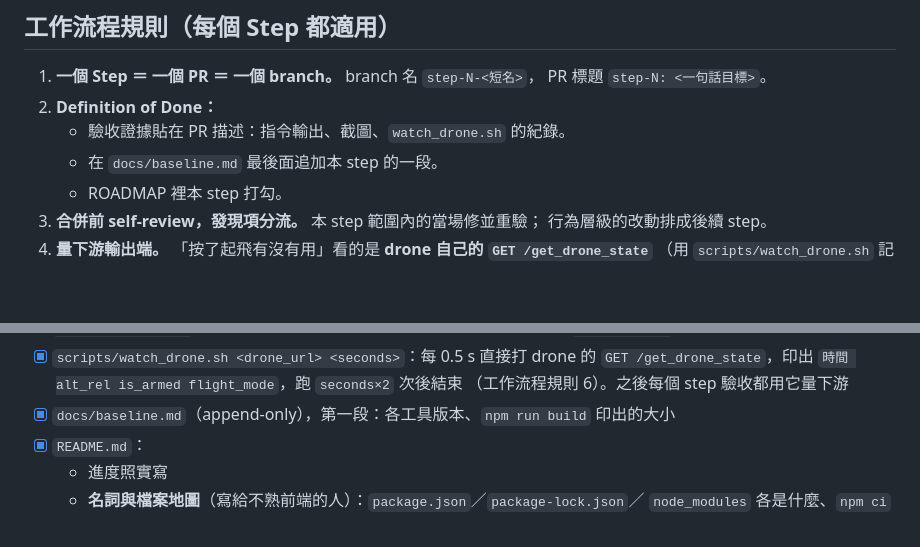
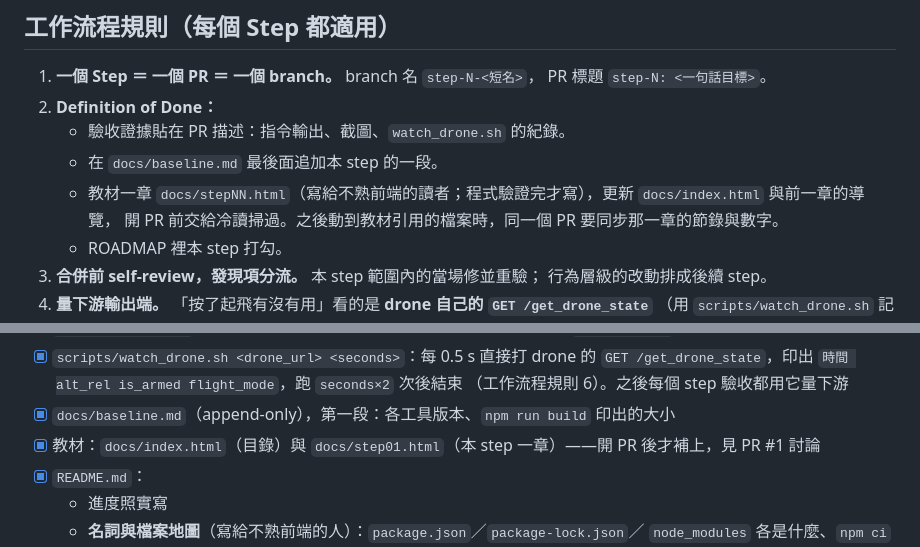
Before and after one commit to poyilee1030/marine-frontend, a Markdown page: ROADMAP.md, 2 parts joined by grey strips. Drawn GitHub-style; blank space fills up the shorter version.

```diff
--- a/ROADMAP.md
+++ b/ROADMAP.md
@@ -107,6 +107,8 @@
 2. **Definition of Done：**
    - 驗收證據貼在 PR 描述：指令輸出、截圖、`watch_drone.sh` 的紀錄。
    - 在 `docs/baseline.md` 最後面追加本 step 的一段。
+   - 教材一章 `docs/stepNN.html`（寫給不熟前端的讀者；程式驗證完才寫），更新 `docs/index.html` 與前一章的導覽，
+     開 PR 前交給冷讀掃過。之後動到教材引用的檔案時，同一個 PR 要同步那一章的節錄與數字。
    - ROADMAP 裡本 step 打勾。
 3. **合併前 self-review，發現項分流。** 本 step 範圍內的當場修並重驗；
    行為層級的改動排成後續 step。
@@ -211,6 +213,7 @@ cd ~/GitHubPoyi/marine-frontend && npm run dev     # http://localhost:5173
       `GET /get_drone_state`，印出 `時間 alt_rel is_armed flight_mode`，跑 `seconds×2` 次後結束
       （工作流程規則 6）。之後每個 step 驗收都用它量下游
 - [x] `docs/baseline.md`（append-only），第一段：各工具版本、`npm run build` 印出的大小
+- [x] 教材：`docs/index.html`（目錄）與 `docs/step01.html`（本 step 一章）——開 PR 後才補上，見 PR #1 討論
 - [x] `README.md`：
   - 進度照實寫
   - **名詞與檔案地圖**（寫給不熟前端的人）：`package.json`／`package-lock.json`／
```
Also changed, not shown: README.md (+1 -0 lines).
